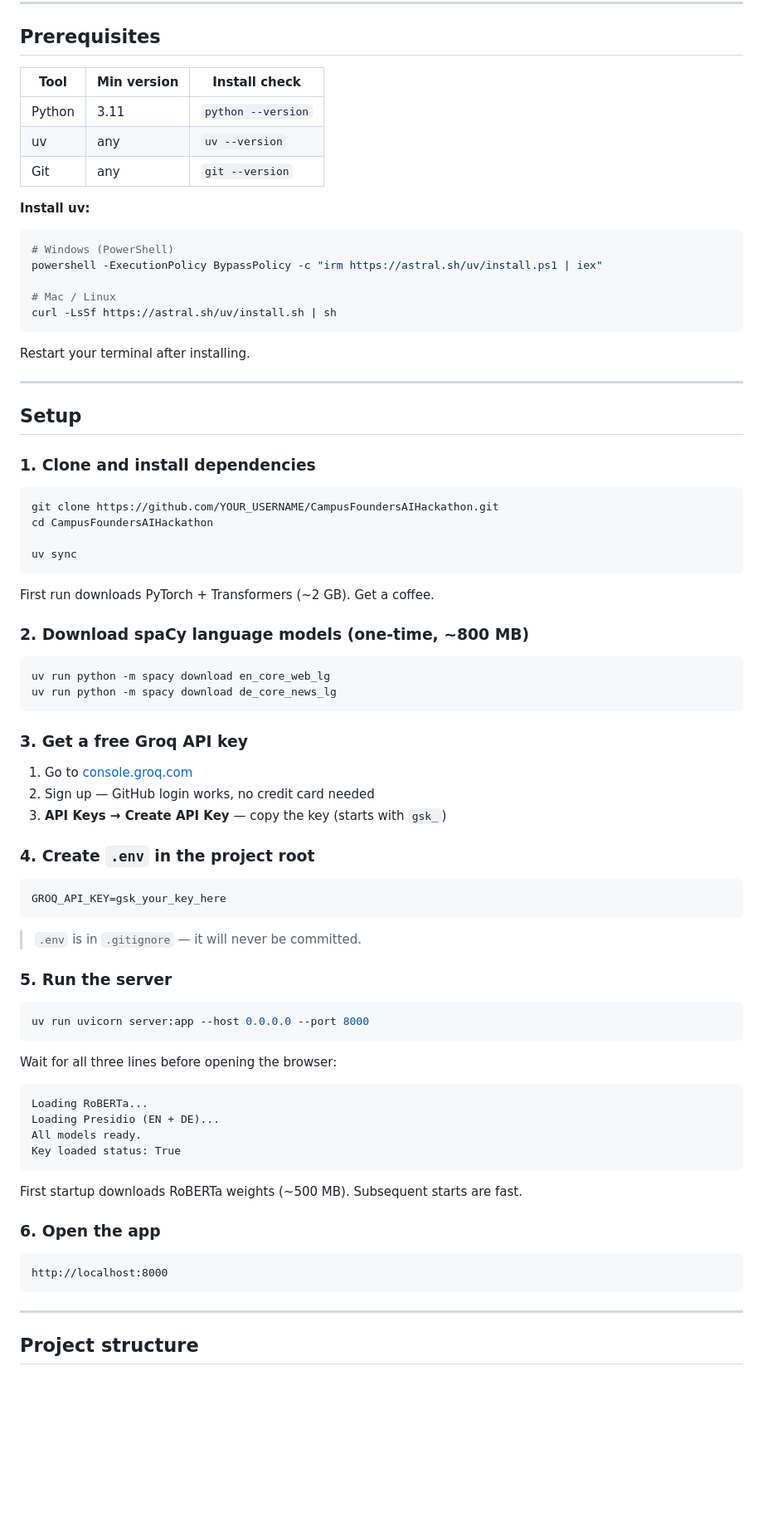
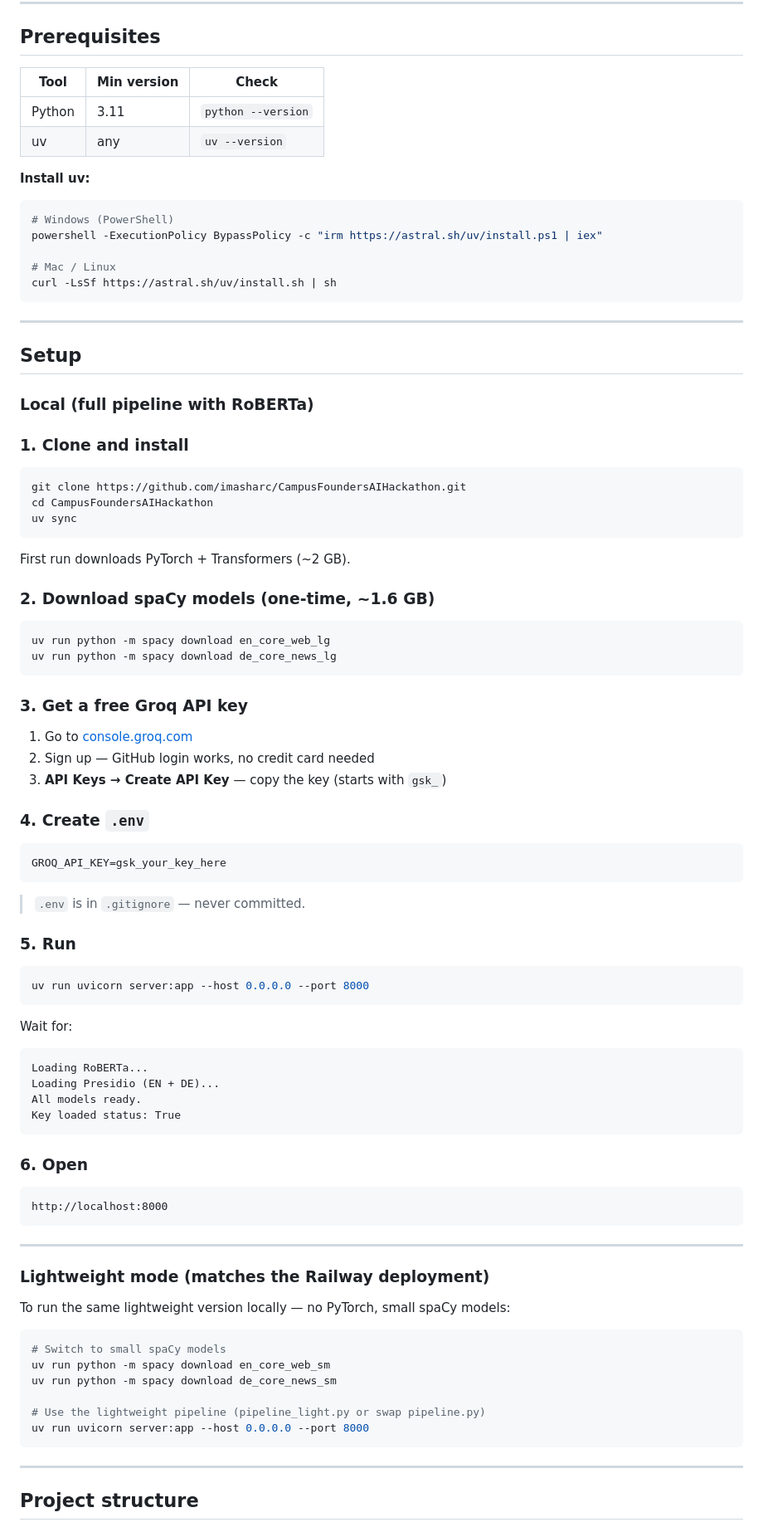
Before and after one commit to imasharc/CampusFoundersAIHackathon, a Markdown page: README.md, the part around one of its changes. Shown at 83% size. Rendered like a GitHub page; blank space fills up the shorter version.

````diff
--- a/README.md
+++ b/README.md
@@ -61,11 +79,10 @@ Raw fan message
 
 ## Prerequisites
 
-| Tool | Min version | Install check |
-|------|------------|---------------|
+| Tool | Min version | Check |
+|------|------------|-------|
 | Python | 3.11 | `python --version` |
 | uv | any | `uv --version` |
-| Git | any | `git --version` |
 
 **Install uv:**
 
@@ -77,24 +94,23 @@ powershell -ExecutionPolicy BypassPolicy -c "irm https://astral.sh/uv/install.ps
 curl -LsSf https://astral.sh/uv/install.sh | sh
 ```
 
-Restart your terminal after installing.
-
 ---
 
 ## Setup
 
-### 1. Clone and install dependencies
+### Local (full pipeline with RoBERTa)
+
+### 1. Clone and install
 
 ```bash
-git clone https://github.com/YOUR_USERNAME/CampusFoundersAIHackathon.git
+git clone https://github.com/imasharc/CampusFoundersAIHackathon.git
 cd CampusFoundersAIHackathon
-
 uv sync
 ```
 
-First run downloads PyTorch + Transformers (~2 GB). Get a coffee.
+First run downloads PyTorch + Transformers (~2 GB).
 
-### 2. Download spaCy language models (one-time, ~800 MB)
+### 2. Download spaCy models (one-time, ~1.6 GB)
 
 ```bash
 uv run python -m spacy download en_core_web_lg
@@ -107,22 +123,21 @@ uv run python -m spacy download de_core_news_lg
 2. Sign up — GitHub login works, no credit card needed
 3. **API Keys → Create API Key** — copy the key (starts with `gsk_`)
 
-### 4. Create `.env` in the project root
+### 4. Create `.env`
 
 ```env
 GROQ_API_KEY=gsk_your_key_here
 ```
 
-> `.env` is in `.gitignore` — it will never be committed.
+> `.env` is in `.gitignore` — never committed.
 
-### 5. Run the server
+### 5. Run
 
 ```bash
 uv run uvicorn server:app --host 0.0.0.0 --port 8000
 ```
 
-Wait for all three lines before opening the browser:
-
+Wait for:
 ```
 Loading RoBERTa...
 Loading Presidio (EN + DE)...
@@ -130,12 +145,25 @@ All models ready.
 Key loaded status: True
 ```
 
-First startup downloads RoBERTa weights (~500 MB). Subsequent starts are fast.
-
-### 6. Open the app
+### 6. Open
 
 ```
 http://localhost:8000
+```
+
+---
+
+### Lightweight mode (matches the Railway deployment)
+
+To run the same lightweight version locally — no PyTorch, small spaCy models:
+
+```bash
+# Switch to small spaCy models
+uv run python -m spacy download en_core_web_sm
+uv run python -m spacy download de_core_news_sm
+
+# Use the lightweight pipeline (pipeline_light.py or swap pipeline.py)
+uv run uvicorn server:app --host 0.0.0.0 --port 8000
 ```
 
 ---
````
Also changed, not shown: other parts of README.md (+83 -83 lines).
